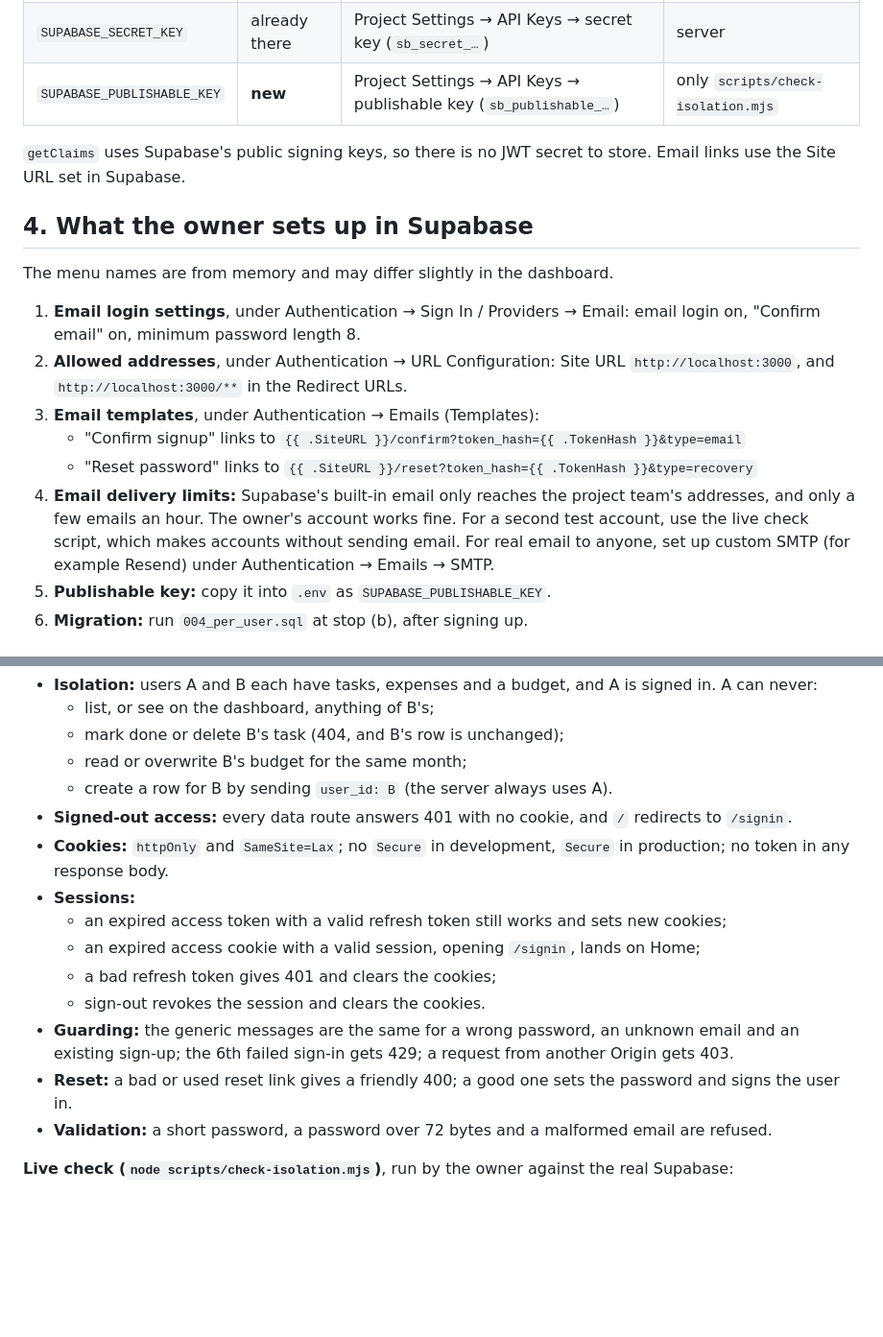
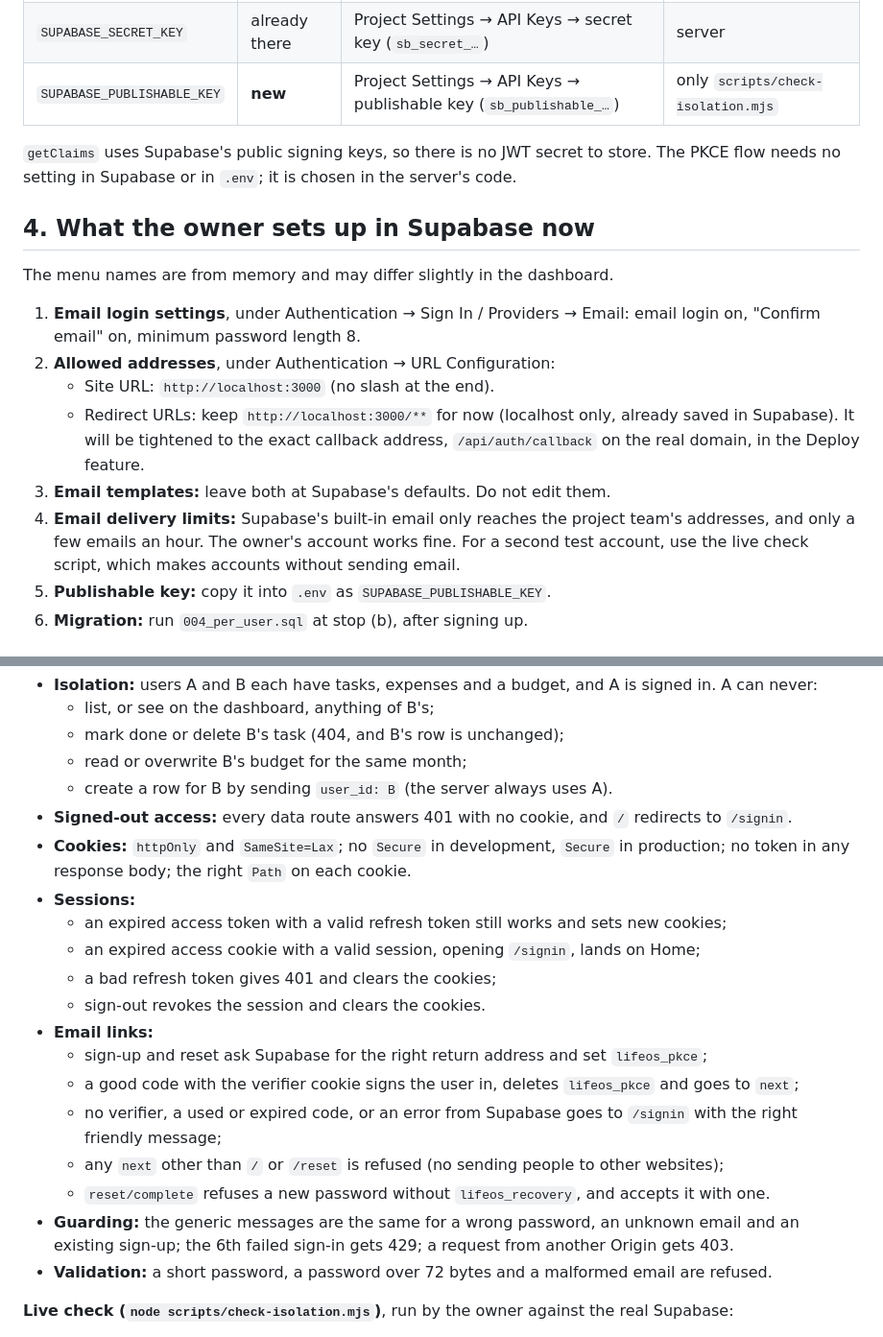
Before and after one commit to Ajendhrakrishna/lifeos, a Markdown page: docs/plans/v2-login.md, 2 parts joined by grey strips. Shown at 96% size. Rendered like a GitHub page; blank space fills up the shorter version.

```diff
--- a/docs/plans/v2-login.md
+++ b/docs/plans/v2-login.md
@@ -101,18 +114,18 @@ Only one new variable. All three are in `.env.example` with blank values, and al
 | `SUPABASE_SECRET_KEY` | already there | Project Settings → API Keys → secret key (`sb_secret_…`) | server |
 | `SUPABASE_PUBLISHABLE_KEY` | **new** | Project Settings → API Keys → publishable key (`sb_publishable_…`) | only `scripts/check-isolation.mjs` |
 
-`getClaims` uses Supabase's public signing keys, so there is no JWT secret to store. Email links use the Site URL set in Supabase.
+`getClaims` uses Supabase's public signing keys, so there is no JWT secret to store. The PKCE flow needs no setting in Supabase or in `.env`; it is chosen in the server's code.
 
-## 4. What the owner sets up in Supabase
+## 4. What the owner sets up in Supabase now
 
 The menu names are from memory and may differ slightly in the dashboard.
 
 1. **Email login settings**, under Authentication → Sign In / Providers → Email: email login on, "Confirm email" on, minimum password length 8.
-2. **Allowed addresses**, under Authentication → URL Configuration: Site URL `http://localhost:3000`, and `http://localhost:3000/**` in the Redirect URLs.
-3. **Email templates**, under Authentication → Emails (Templates):
-   - "Confirm signup" links to `{{ .SiteURL }}/confirm?token_hash={{ .TokenHash }}&type=email`
-   - "Reset password" links to `{{ .SiteURL }}/reset?token_hash={{ .TokenHash }}&type=recovery`
-4. **Email delivery limits:** Supabase's built-in email only reaches the project team's addresses, and only a few emails an hour. The owner's account works fine. For a second test account, use the live check script, which makes accounts without sending email. For real email to anyone, set up custom SMTP (for example Resend) under Authentication → Emails → SMTP.
+2. **Allowed addresses**, under Authentication → URL Configuration:
+   - Site URL: `http://localhost:3000` (no slash at the end).
+   - Redirect URLs: keep `http://localhost:3000/**` for now (localhost only, already saved in Supabase). It will be tightened to the exact callback address, `/api/auth/callback` on the real domain, in the Deploy feature.
+3. **Email templates:** leave both at Supabase's defaults. Do not edit them.
+4. **Email delivery limits:** Supabase's built-in email only reaches the project team's addresses, and only a few emails an hour. The owner's account works fine. For a second test account, use the live check script, which makes accounts without sending email.
 5. **Publishable key:** copy it into `.env` as `SUPABASE_PUBLISHABLE_KEY`.
 6. **Migration:** run `004_per_user.sql` at stop (b), after signing up.
 
@@ -126,14 +139,19 @@ The menu names are from memory and may differ slightly in the dashboard.
   - read or overwrite B's budget for the same month;
   - create a row for B by sending `user_id: B` (the server always uses A).
 - **Signed-out access:** every data route answers 401 with no cookie, and `/` redirects to `/signin`.
-- **Cookies:** `httpOnly` and `SameSite=Lax`; no `Secure` in development, `Secure` in production; no token in any response body.
+- **Cookies:** `httpOnly` and `SameSite=Lax`; no `Secure` in development, `Secure` in production; no token in any response body; the right `Path` on each cookie.
 - **Sessions:**
   - an expired access token with a valid refresh token still works and sets new cookies;
   - an expired access cookie with a valid session, opening `/signin`, lands on Home;
   - a bad refresh token gives 401 and clears the cookies;
   - sign-out revokes the session and clears the cookies.
+- **Email links:**
+  - sign-up and reset ask Supabase for the right return address and set `lifeos_pkce`;
+  - a good code with the verifier cookie signs the user in, deletes `lifeos_pkce` and goes to `next`;
+  - no verifier, a used or expired code, or an error from Supabase goes to `/signin` with the right friendly message;
+  - any `next` other than `/` or `/reset` is refused (no sending people to other websites);
+  - `reset/complete` refuses a new password without `lifeos_recovery`, and accepts it with one.
 - **Guarding:** the generic messages are the same for a wrong password, an unknown email and an existing sign-up; the 6th failed sign-in gets 429; a request from another Origin gets 403.
-- **Reset:** a bad or used reset link gives a friendly 400; a good one sets the password and signs the user in.
 - **Validation:** a short password, a password over 72 bytes and a malformed email are refused.
 
 **Live check (`node scripts/check-isolation.mjs`)**, run by the owner against the real Supabase:
```
Also changed, not shown: other parts of docs/plans/v2-login.md (+34 -19 lines), PLAN.md (+1 -0 lines).
